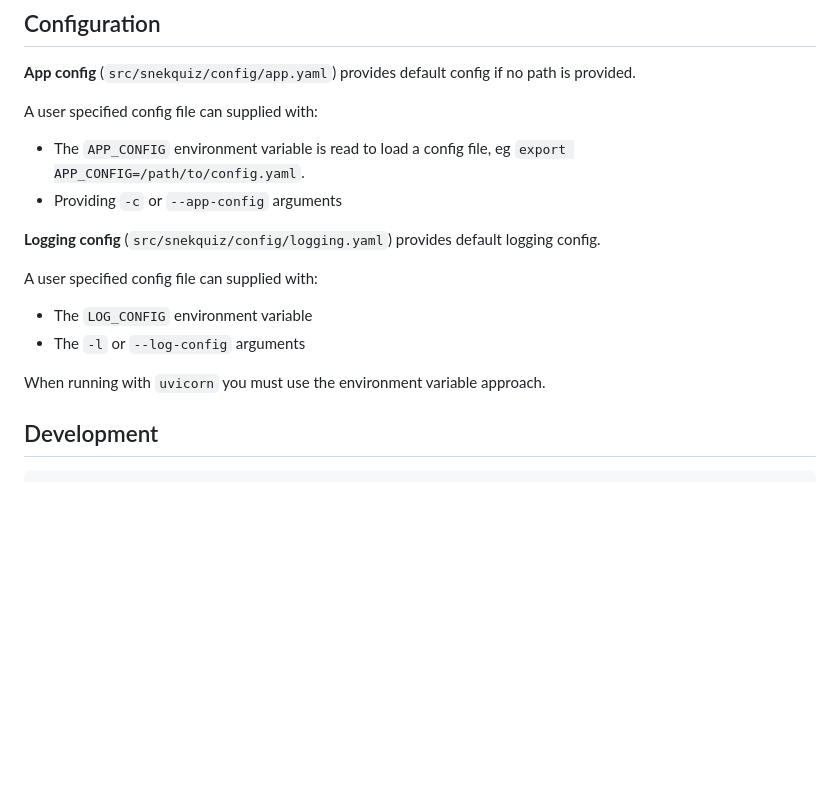
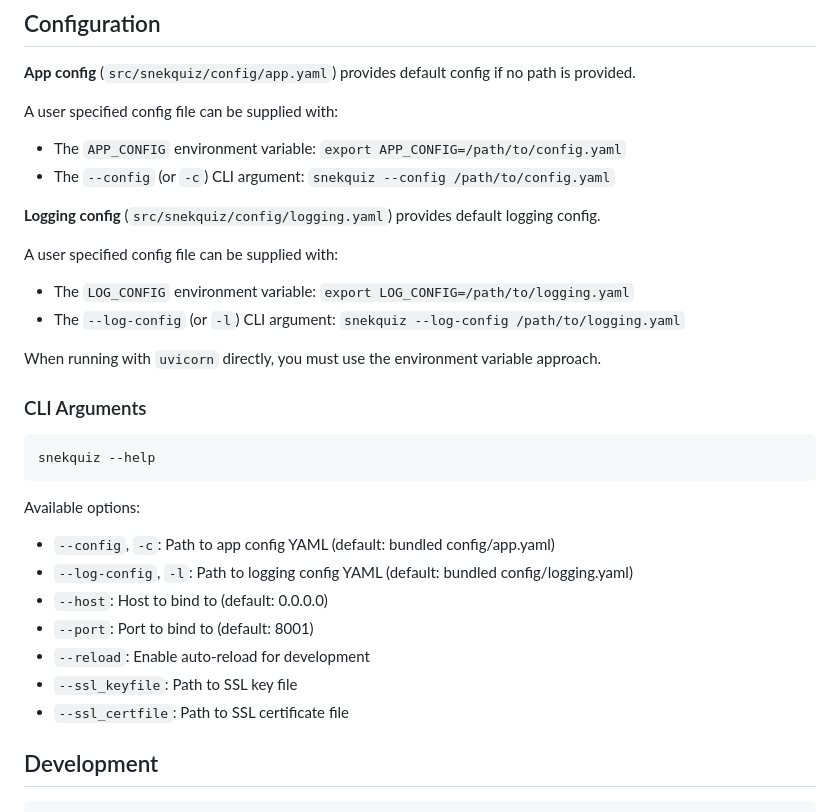
Before and after one commit to ac3673/SnekQuiz, a Markdown page: README.md, the part around one of its changes. Drawn GitHub-style; blank space fills up the shorter version.

````diff
--- a/README.md
+++ b/README.md
@@ -130,19 +136,34 @@ src/snekquiz/
 
 **App config** (`src/snekquiz/config/app.yaml`) provides default config if no path is provided.
 
-A user specified config file can supplied with:
+A user specified config file can be supplied with:
 
-- The `APP_CONFIG` environment variable is read to load a config file, eg `export APP_CONFIG=/path/to/config.yaml`.
-- Providing `-c` or `--app-config` arguments
-
+- The `APP_CONFIG` environment variable: `export APP_CONFIG=/path/to/config.yaml`
+- The `--config` (or `-c`) CLI argument: `snekquiz --config /path/to/config.yaml`
 
 **Logging config** (`src/snekquiz/config/logging.yaml`) provides default logging config.
 
-A user specified config file can supplied with:
-- The `LOG_CONFIG` environment variable
-- The `-l` or `--log-config` arguments
+A user specified config file can be supplied with:
 
-When running with `uvicorn` you must use the environment variable approach.
+- The `LOG_CONFIG` environment variable: `export LOG_CONFIG=/path/to/logging.yaml`
+- The `--log-config` (or `-l`) CLI argument: `snekquiz --log-config /path/to/logging.yaml`
+
+When running with `uvicorn` directly, you must use the environment variable approach.
+
+### CLI Arguments
+
+```bash
+snekquiz --help
+```
+
+Available options:
+- `--config`, `-c`: Path to app config YAML (default: bundled config/app.yaml)
+- `--log-config`, `-l`: Path to logging config YAML (default: bundled config/logging.yaml)
+- `--host`: Host to bind to (default: 0.0.0.0)
+- `--port`: Port to bind to (default: 8001)
+- `--reload`: Enable auto-reload for development
+- `--ssl_keyfile`: Path to SSL key file
+- `--ssl_certfile`: Path to SSL certificate file
 
 ## Development
 
````
Also changed, not shown: other parts of README.md (+25 -17 lines).
